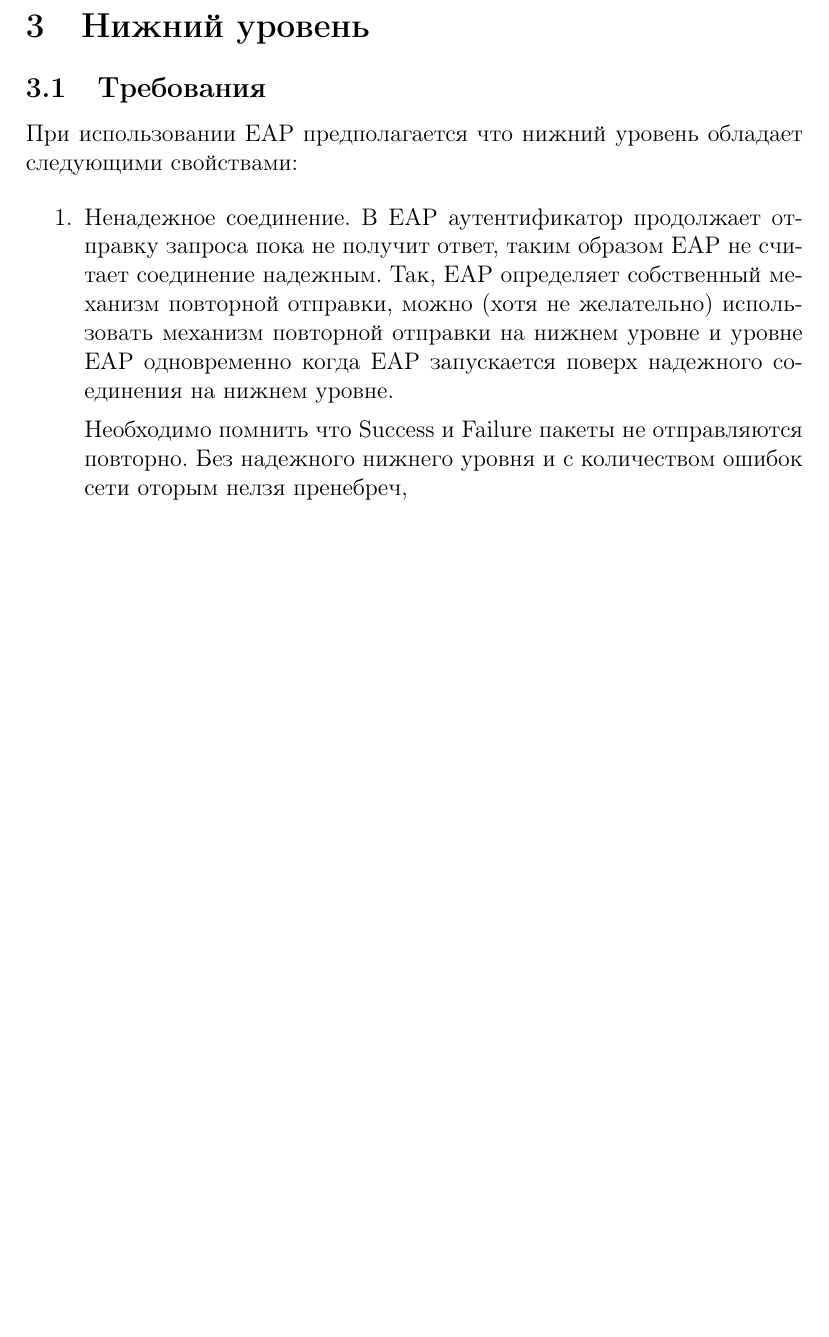
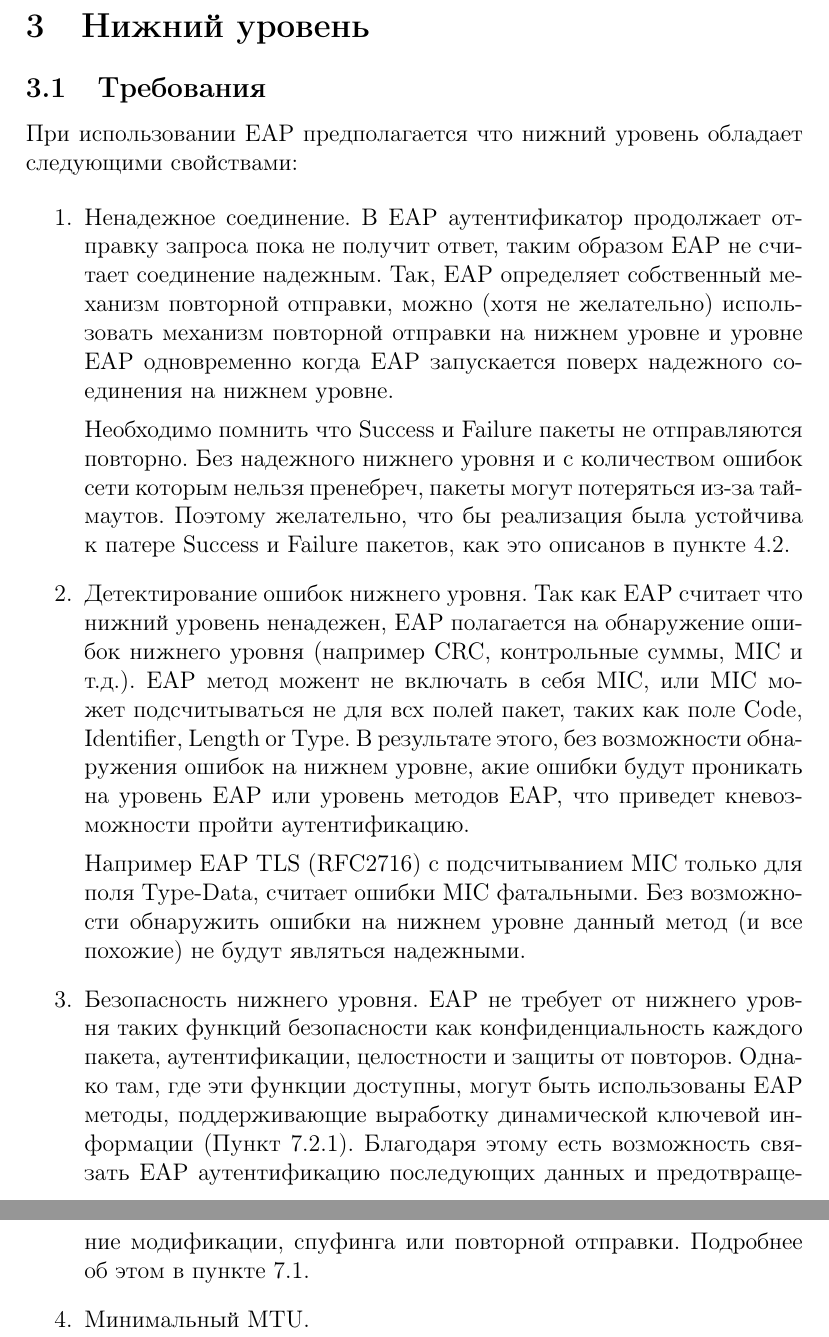
Before and after one commit to mariarti91/plc_G9903_022014, a LaTeX document (doc/rfc-3748/rfc3748.tex, which reads doc/rfc-3748/lowerLayer.tex): part of page 14 of 14 before the commit and two parts of pages 14 and 15 of 15 after it, the two joined at a grey line, cut so that both start at the same text, the shorter picture padded with empty space. Compiled offline with pdfLaTeX.

Commit message:
some progress

```diff
--- a/doc/rfc-3748/lowerLayer.tex
+++ b/doc/rfc-3748/lowerLayer.tex
@@ -7,7 +7,13 @@
 \begin{enumerate}
  \item Ненадежное соединение. В EAP аутентификатор продолжает отправку запроса пока не получит ответ, таким образом EAP не считает соединение надежным. Так, EAP определяет собственный механизм повторной отправки, можно (хотя не желательно) использовать механизм повторной отправки на нижнем уровне и уровне EAP одновременно когда EAP запускается поверх надежного соединения на нижнем уровне.
 
-Необходимо помнить что Success и Failure пакеты не отправляются повторно. Без надежного нижнего уровня и с количеством ошибок сети оторым нелзя пренебреч,
+Необходимо помнить что Success и Failure пакеты не отправляются повторно. Без надежного нижнего уровня и с количеством ошибок сети которым нельзя пренебреч, пакеты могут потеряться из-за таймаутов. Поэтому желательно, что бы реализация была устойчива к патере Success и Failure пакетов, как это описанов в пункте 4.2.
 
- \item 2
+ \item Детектирование ошибок нижнего уровня. Так как EAP считает что нижний уровень ненадежен, EAP полагается на обнаружение ошибок нижнего уровня (например CRC, контрольные суммы, MIC и т.д.). EAP метод можент не включать в себя MIC, или MIC может подсчитываться не для всх полей пакет, таких как поле Code, Identifier, Length or Type. В результате этого, без возможности обнаружения ошибок на нижнем уровне, акие ошибки будут проникать на уровень EAP или уровень методов EAP, что приведет кневозможности пройти аутентификацию.
+
+Например EAP TLS (RFC2716) с подсчитыванием MIC только для поля Type-Data, считает ошибки MIC фатальными. Без возможности обнаружить ошибки на нижнем уровне данный метод (и все похожие) не будут являться надежными.
+
+ \item Безопасность нижнего уровня. EAP не требует от нижнего уровня таких функций безопасности как конфиденциальность каждого пакета, аутентификации, целостности и защиты от повторов. Однако там, где эти функции доступны, могут быть использованы EAP методы, поддерживающие выработку динамической ключевой информации (Пункт 7.2.1). Благодаря этому есть возможность связать EAP аутентификацию последующих данных и предотвращение модификации, спуфинга или повторной отправки. Подробнее об этом в пункте 7.1.
+
+ \item Минимальный MTU.
 \end{enumerate}
```
